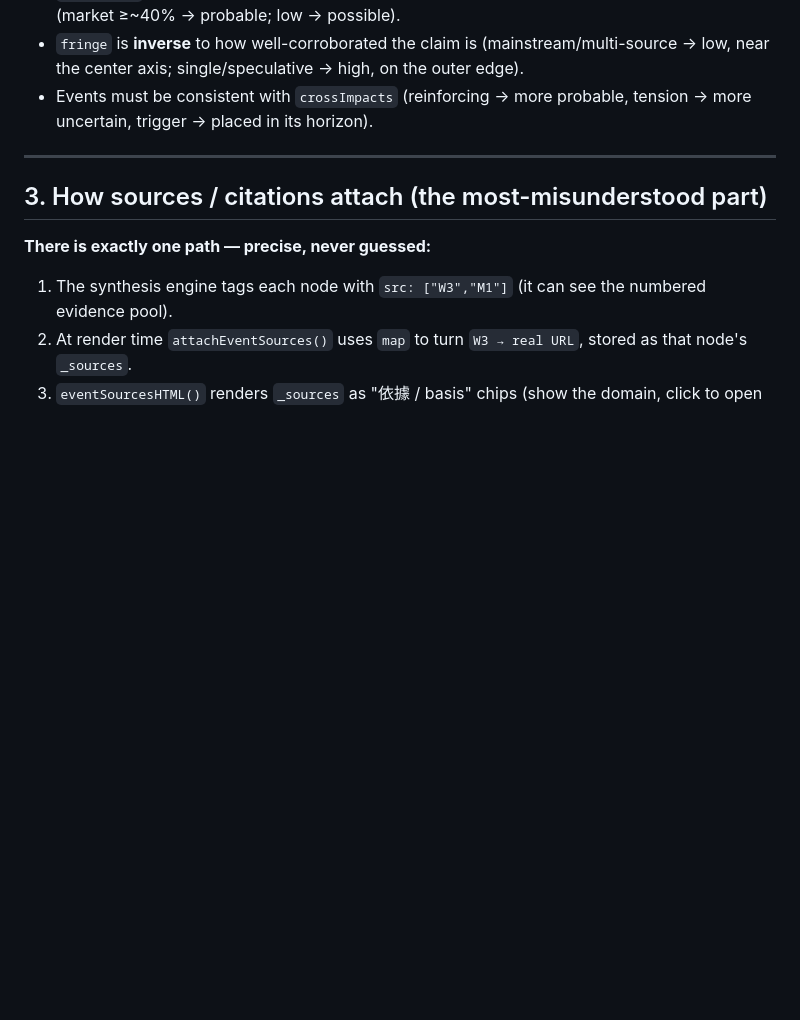
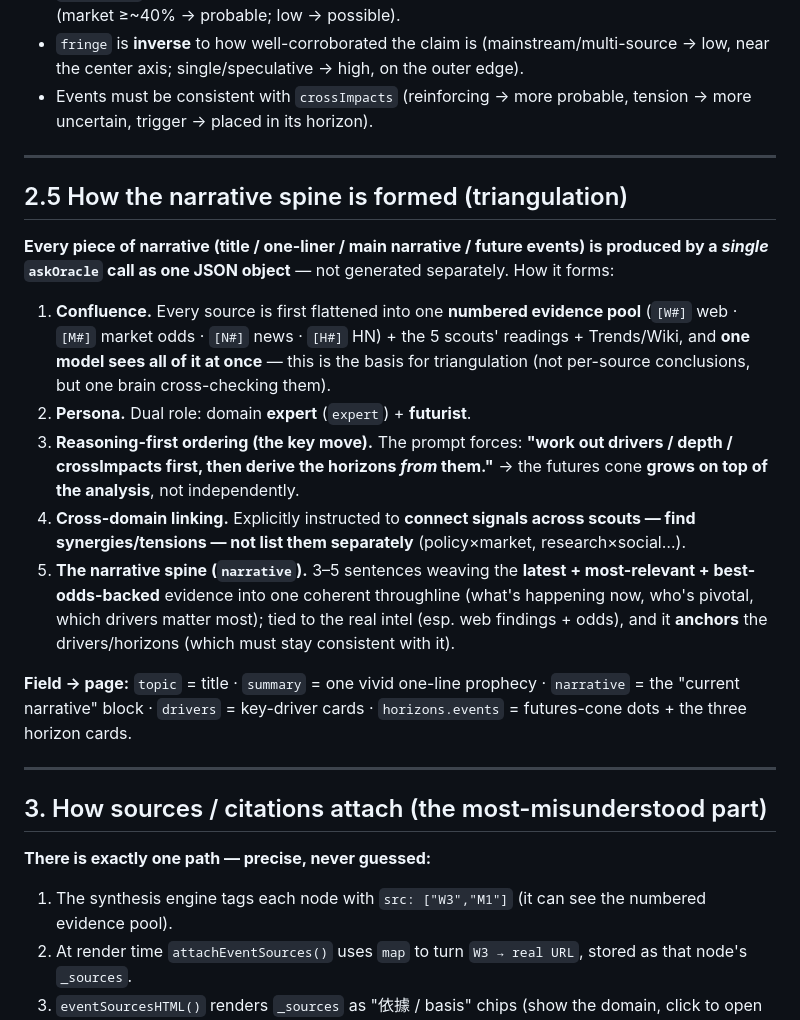
Before and after one commit to Jasperwu/oracle, a Markdown page: RESULTS_PAGE_SPEC.en.md, the part around the change. Drawn GitHub-style; blank space fills up the shorter version.

Commit message:
Docs: add 'how the narrative spine is formed (triangulation)' section to RESULTS_PAGE_SPEC (zh + en)

```diff
--- a/RESULTS_PAGE_SPEC.en.md
+++ b/RESULTS_PAGE_SPEC.en.md
@@ -73,6 +73,20 @@ Numbers every **real signal** that was gathered, one tag per item:
 
 ---
 
+## 2.5 How the narrative spine is formed (triangulation)
+
+**Every piece of narrative (title / one-liner / main narrative / future events) is produced by a *single* `askOracle` call as one JSON object** — not generated separately. How it forms:
+
+1. **Confluence.** Every source is first flattened into one **numbered evidence pool** (`[W#]` web · `[M#]` market odds · `[N#]` news · `[H#]` HN) + the 5 scouts' readings + Trends/Wiki, and **one model sees all of it at once** — this is the basis for triangulation (not per-source conclusions, but one brain cross-checking them).
+2. **Persona.** Dual role: domain **expert** (`expert`) + **futurist**.
+3. **Reasoning-first ordering (the key move).** The prompt forces: **"work out drivers / depth / crossImpacts first, then derive the horizons *from* them."** → the futures cone **grows on top of the analysis**, not independently.
+4. **Cross-domain linking.** Explicitly instructed to **connect signals across scouts — find synergies/tensions — not list them separately** (policy×market, research×social…).
+5. **The narrative spine (`narrative`).** 3–5 sentences weaving the **latest + most-relevant + best-odds-backed** evidence into one coherent throughline (what's happening now, who's pivotal, which drivers matter most); tied to the real intel (esp. web findings + odds), and it **anchors** the drivers/horizons (which must stay consistent with it).
+
+**Field → page:** `topic` = title · `summary` = one vivid one-line prophecy · `narrative` = the "current narrative" block · `drivers` = key-driver cards · `horizons.events` = futures-cone dots + the three horizon cards.
+
+---
+
 ## 3. How sources / citations attach (the most-misunderstood part)
 
 **There is exactly one path — precise, never guessed:**
```
Also changed, not shown: RESULTS_PAGE_SPEC.md (+14 -0 lines).
